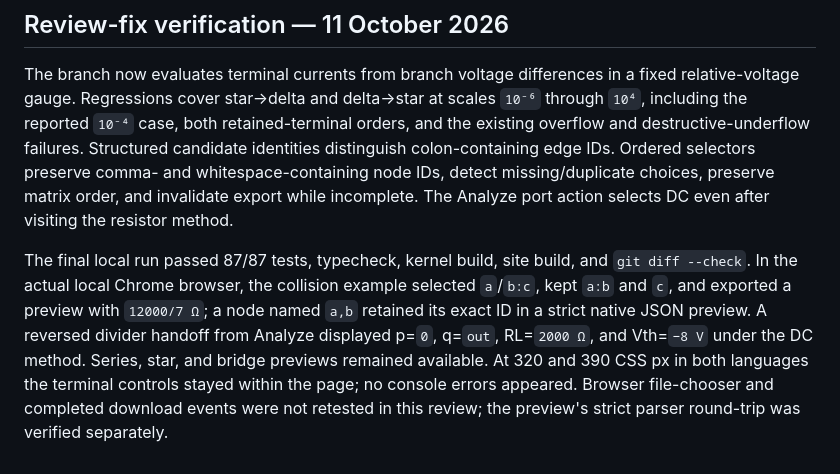
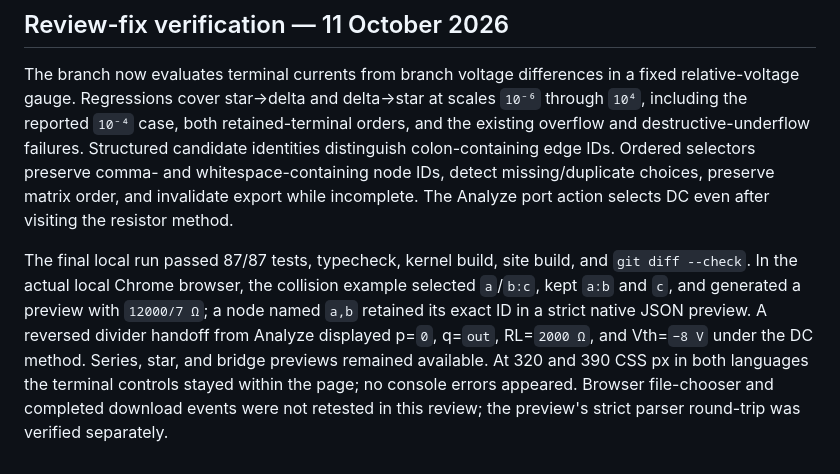
Before and after one commit to gantemur/circuits, a Markdown page: docs/PHASE_2B_SPECIFICATION.md, the part around the change. Rendered like a GitHub page.

Commit message:
Clarify Phase 2B browser preview evidence

```diff
--- a/docs/PHASE_2B_SPECIFICATION.md
+++ b/docs/PHASE_2B_SPECIFICATION.md
@@ -37,4 +37,4 @@ No `.local-reference/book` copy was present in the checkout; Chapter 1 §§1.3
 
 The branch now evaluates terminal currents from branch voltage differences in a fixed relative-voltage gauge. Regressions cover star→delta and delta→star at scales `10⁻⁶` through `10⁴`, including the reported `10⁻⁴` case, both retained-terminal orders, and the existing overflow and destructive-underflow failures. Structured candidate identities distinguish colon-containing edge IDs. Ordered selectors preserve comma- and whitespace-containing node IDs, detect missing/duplicate choices, preserve matrix order, and invalidate export while incomplete. The Analyze port action selects DC even after visiting the resistor method.
 
-The final local run passed 87/87 tests, typecheck, kernel build, site build, and `git diff --check`. In the actual local Chrome browser, the collision example selected `a`/`b:c`, kept `a:b` and `c`, and exported a preview with `12000/7 Ω`; a node named `a,b` retained its exact ID in a strict native JSON preview. A reversed divider handoff from Analyze displayed p=`0`, q=`out`, RL=`2000 Ω`, and Vth=`−8 V` under the DC method. Series, star, and bridge previews remained available. At 320 and 390 CSS px in both languages the terminal controls stayed within the page; no console errors appeared. Browser file-chooser and completed download events were not retested in this review; the preview's strict parser round-trip was verified separately.
+The final local run passed 87/87 tests, typecheck, kernel build, site build, and `git diff --check`. In the actual local Chrome browser, the collision example selected `a`/`b:c`, kept `a:b` and `c`, and generated a preview with `12000/7 Ω`; a node named `a,b` retained its exact ID in a strict native JSON preview. A reversed divider handoff from Analyze displayed p=`0`, q=`out`, RL=`2000 Ω`, and Vth=`−8 V` under the DC method. Series, star, and bridge previews remained available. At 320 and 390 CSS px in both languages the terminal controls stayed within the page; no console errors appeared. Browser file-chooser and completed download events were not retested in this review; the preview's strict parser round-trip was verified separately.
```
